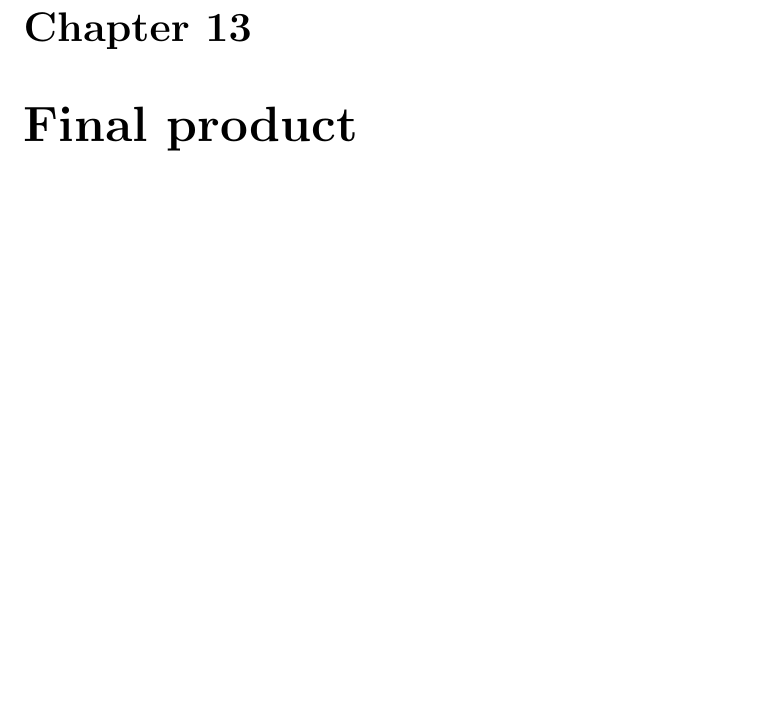
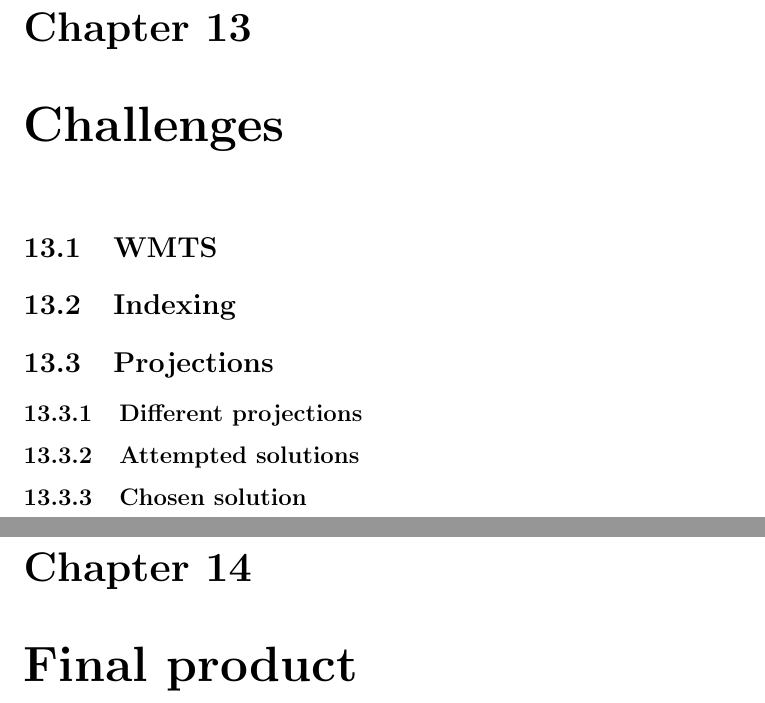
Before and after one commit to kproj6/report, a LaTeX thesis (report.tex): part of page 81 of 103 before the commit and two parts of pages 81 and 82 of 105 after it, the two joined at a grey line, cut so that both start at the same text, the shorter picture padded with empty space. Compiled offline with pdfLaTeX.

Commit message:
Add challenges chapter

```diff
--- a/report.tex
+++ b/report.tex
@@ -1675,6 +1675,14 @@ Sprint 5 focuses on finding a solution to the projection problem, using the prop
 \section{Sprint overview}
 \section{Evaluation}
 
+\chapter{Challenges}
+\section{WMTS}
+\section{Indexing}
+\section{Projections}
+\subsection{Different projections}
+\subsection{Attempted solutions}
+\subsection{Chosen solution}
+
 \chapter{Final product}
 \section{Description}
 \section{High level Architecture}
```
Also changed, not shown: report.tex (9 more changed lines).
